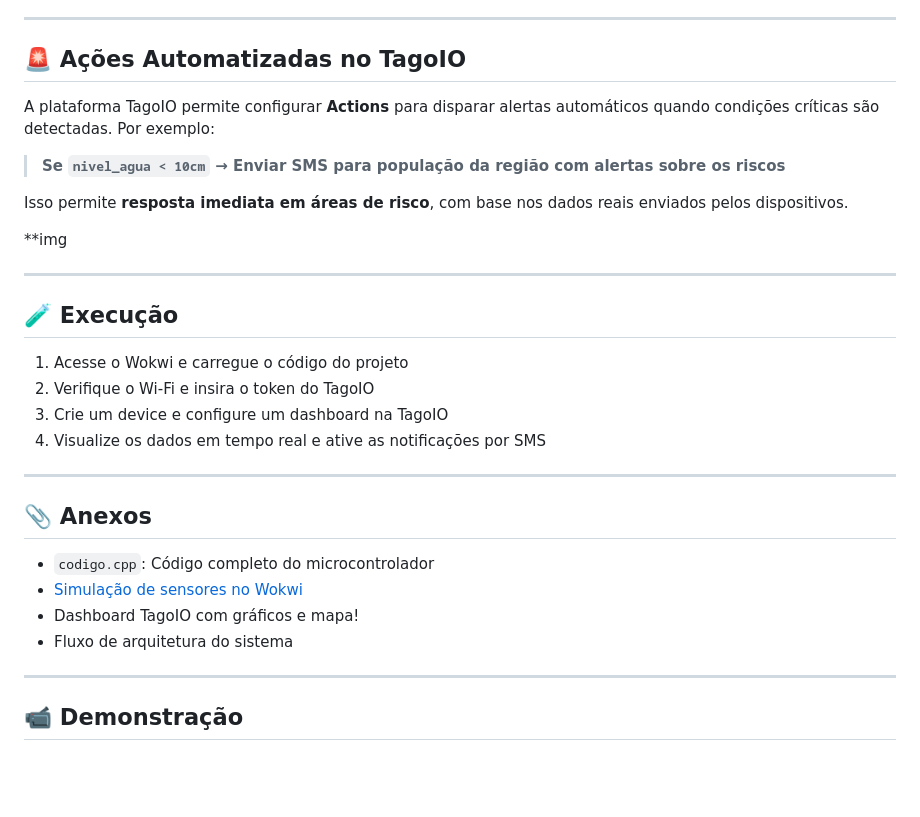
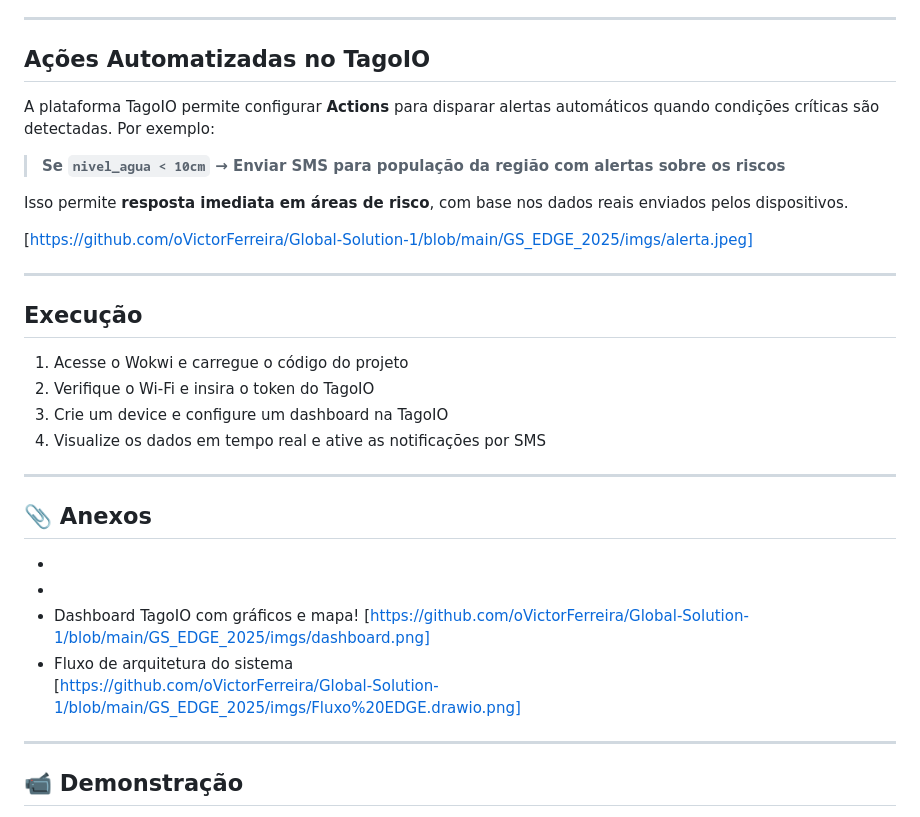
Before and after one commit to oVictorFerreira/Global-Solution-1, a Markdown page: GS_EDGE_2025/README.md, the part around one of its changes. Rendered like a GitHub page; blank space fills up the shorter version.

```diff
--- a/GS_EDGE_2025/README.md
+++ b/GS_EDGE_2025/README.md
@@ -83,7 +83,7 @@ Esses alertas:
 
 ---
 
-## 🚨 Ações Automatizadas no TagoIO
+## Ações Automatizadas no TagoIO
 
 A plataforma TagoIO permite configurar **Actions** para disparar alertas automáticos quando condições críticas são detectadas. Por exemplo:
 
@@ -91,11 +91,11 @@ A plataforma TagoIO permite configurar **Actions** para disparar alertas automá
 
 Isso permite **resposta imediata em áreas de risco**, com base nos dados reais enviados pelos dispositivos.
 
-**img
+[https://github.com/oVictorFerreira/Global-Solution-1/blob/main/GS_EDGE_2025/imgs/alerta.jpeg]
 
 ---
 
-## 🧪 Execução
+## Execução
 
 1. Acesse o Wokwi e carregue o código do projeto
 2. Verifique o Wi-Fi e insira o token do TagoIO
@@ -106,11 +106,12 @@ Isso permite **resposta imediata em áreas de risco**, com base nos dados reais
 
 ## 📎 Anexos
 
-- `codigo.cpp`: Código completo do microcontrolador
-- [Simulação de sensores no Wokwi  ](https://wokwi.com/projects/432868844409069569)
+- [`codigo.cpp`]: https://github.com/oVictorFerreira/Global-Solution-1/blob/07bc6f43ddfeb1143648cd9c538da971944ed651/GS_EDGE_2025/codigo.cpp
+- [Simulação de sensores no Wokwi]: https://wokwi.com/projects/432868844409069569
 - Dashboard TagoIO com gráficos e mapa!
+[https://github.com/oVictorFerreira/Global-Solution-1/blob/main/GS_EDGE_2025/imgs/dashboard.png]
 - Fluxo de arquitetura do sistema
-
+[https://github.com/oVictorFerreira/Global-Solution-1/blob/main/GS_EDGE_2025/imgs/Fluxo%20EDGE.drawio.png]
 ---
 
 ## 📹 Demonstração
```
Also changed, not shown: other parts of GS_EDGE_2025/README.md (+7 -7 lines).
